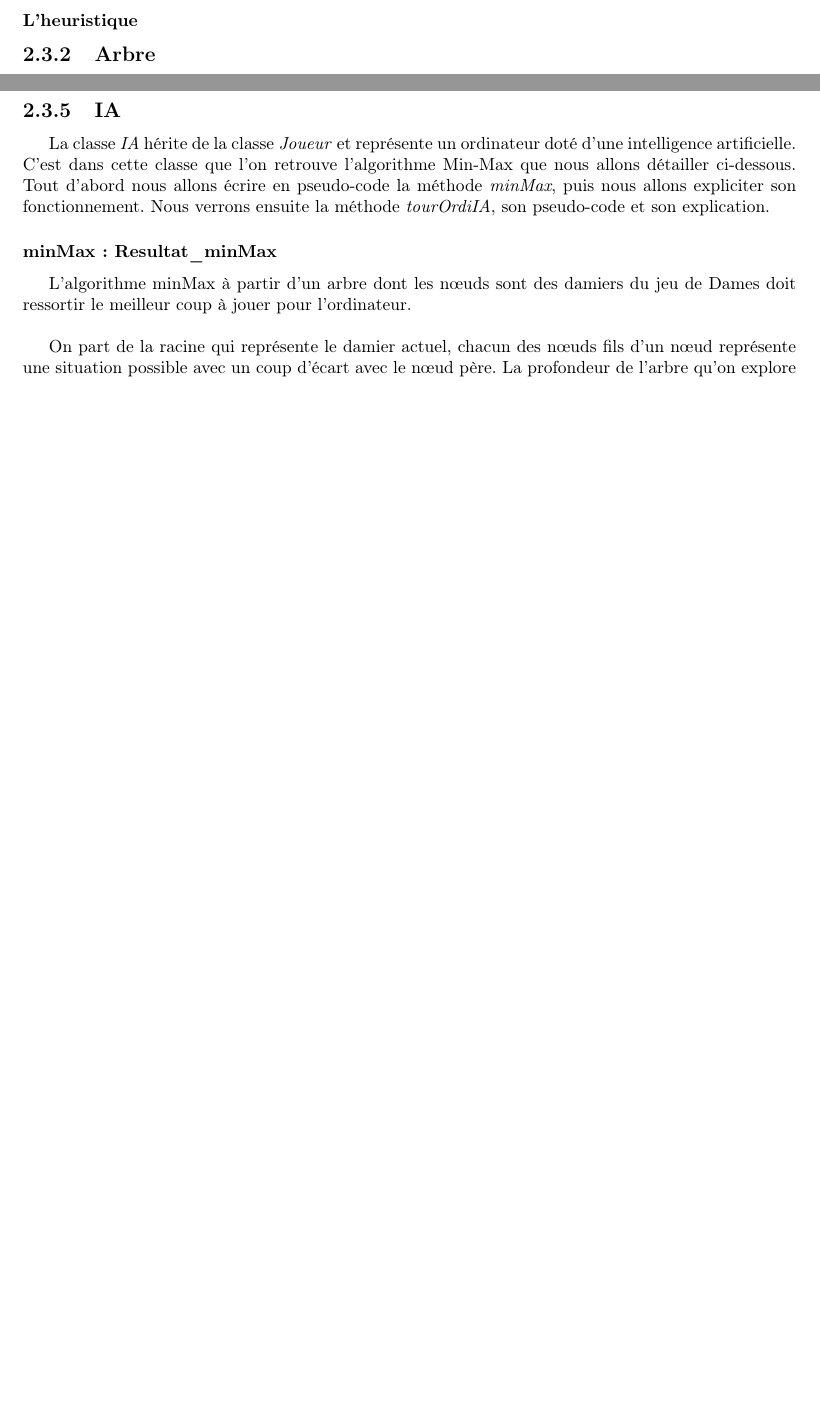
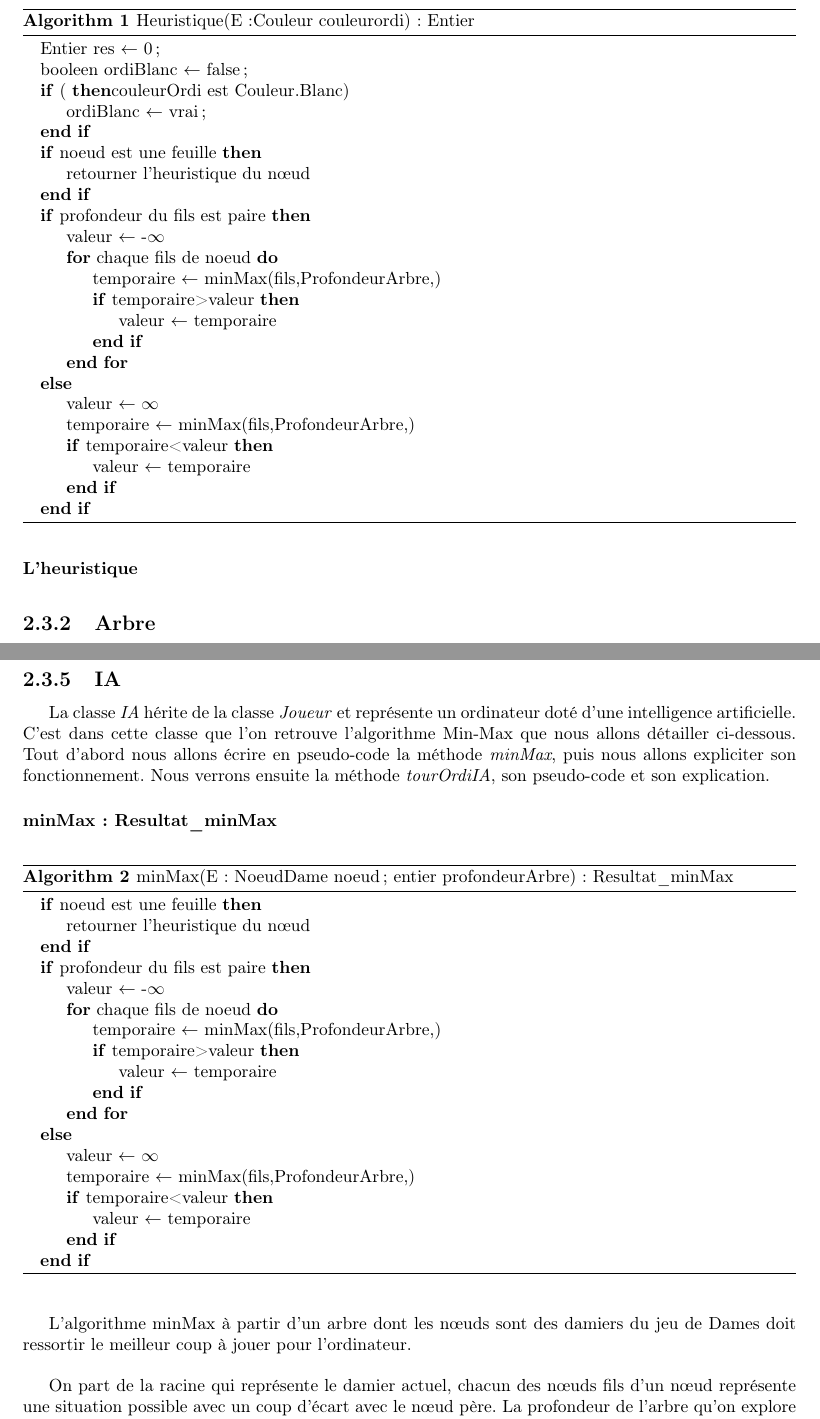
Before and after one commit to kgatel/Artificial-intelligence-on-a-checkers-game, a LaTeX document (Rapport/Rapport.tex): two parts of pages 9 and 10 of 26 before the commit and two parts of pages 9 and 11 of 27 after it, joined at a grey line, cut at the place of the change, the shorter picture padded with empty space. Compiled offline with pdfLaTeX.

Commit message:
correction detail rapport

```diff
--- a/Rapport/Rapport.tex
+++ b/Rapport/Rapport.tex
@@ -264,34 +264,34 @@ Son fonctionnement sera détaillé dans la partie discussion sur les Heuristique
 
 \subsubsection{L'heuristique}
 
-%\begin{algorithm}
-%	\caption{Heuristique(E :Couleur couleurordi) : Entier}
-%	\begin{algorithmic}
-%		\State  Entier res $\leftarrow$ 0;
-%			\State booleen ordiBlanc $\leftarrow$ false;
-%		\If (couleurOrdi est Couleur.Blanc)
-%		\State ordiBlanc $\leftarrow$ vrai;
-		%\EndIf
-	%	\If{noeud est une feuille}
-	%	\State retourner l'heuristique du nœud
-	%	\EndIf
-	%	\If{profondeur du fils est paire}
-	%	\State valeur $\leftarrow$ -$\infty$
-	%	\For{chaque fils de noeud}
-	%	\State temporaire $\leftarrow$ minMax(fils,ProfondeurArbre,)
-	%	\If{temporaire>valeur}
-	%	\State valeur $\leftarrow$ temporaire
-	%	\EndIf
-	%	\EndFor
-%		\Else
-	%	\State valeur $\leftarrow$ $\infty$
-	%	\State temporaire $\leftarrow$ minMax(fils,ProfondeurArbre,)
-	%	\If{temporaire<valeur}
-	%%	\State valeur $\leftarrow$ temporaire
-	%	\EndIf
-	%	\EndIf
-%	\end{algorithmic}
-%\end{algorithm}\vspace{0.4cm}
+\begin{algorithm}
+	\caption{Heuristique(E :Couleur couleurordi) : Entier}
+	\begin{algorithmic}
+		\State  Entier res $\leftarrow$ 0;
+			\State booleen ordiBlanc $\leftarrow$ false;
+		\If (couleurOrdi est Couleur.Blanc)
+		\State ordiBlanc $\leftarrow$ vrai;
+		\EndIf
+		\If{noeud est une feuille}
+		\State retourner l'heuristique du nœud
+		\EndIf
+		\If{profondeur du fils est paire}
+		\State valeur $\leftarrow$ -$\infty$
+		\For{chaque fils de noeud}
+		\State temporaire $\leftarrow$ minMax(fils,ProfondeurArbre,)
+		\If{temporaire>valeur}
+		\State valeur $\leftarrow$ temporaire
+		\EndIf
+		\EndFor
+		\Else
+		\State valeur $\leftarrow$ $\infty$
+		\State temporaire $\leftarrow$ minMax(fils,ProfondeurArbre,)
+		\If{temporaire<valeur}
+		\State valeur $\leftarrow$ temporaire
+		\EndIf
+		\EndIf
+	\end{algorithmic}
+\end{algorithm}\vspace{0.4cm}
 
 
 
@@ -334,30 +334,30 @@ La classe \textit{IA} hérite de la classe \textit{Joueur} et représente un ord
 
 \subsubsection{minMax : Resultat\_minMax}
 
-%\begin{algorithm}
-%	\caption{minMax(E : NoeudDame noeud; entier profondeurArbre) : Resultat\_minMax}
-%	\begin{algorithmic}
-%	\If{noeud est une feuille}
-%		\State retourner l'heuristique du nœud
-%	\EndIf
-%	\If{profondeur du fils est paire}
-%		\State valeur $\leftarrow$ -$\infty$
-%%		\For{chaque fils de noeud}
-%			\State temporaire $\leftarrow$ minMax(fils,ProfondeurArbre,)
-%			\If{temporaire>valeur}
-%				\State valeur $\leftarrow$ temporaire
-%			\EndIf
-%		\EndFor
-%	\Else
-%		\State valeur $\leftarrow$ $\infty$
-%		\State temporaire $\leftarrow$ minMax(fils,ProfondeurArbre,)
-%		\If{temporaire<valeur}
-%			\State valeur $\leftarrow$ temporaire
-%		\EndIf
-%	\EndIf
-%	\end{algorithmic}
-%
-%\vspace{0.4cm}
+\begin{algorithm}
+	\caption{minMax(E : NoeudDame noeud; entier profondeurArbre) : Resultat\_minMax}
+	\begin{algorithmic}
+	\If{noeud est une feuille}
+		\State retourner l'heuristique du nœud
+	\EndIf
+	\If{profondeur du fils est paire}
+		\State valeur $\leftarrow$ -$\infty$
+		\For{chaque fils de noeud}
+			\State temporaire $\leftarrow$ minMax(fils,ProfondeurArbre,)
+			\If{temporaire>valeur}
+				\State valeur $\leftarrow$ temporaire
+			\EndIf
+		\EndFor
+	\Else
+		\State valeur $\leftarrow$ $\infty$
+		\State temporaire $\leftarrow$ minMax(fils,ProfondeurArbre,)
+		\If{temporaire<valeur}
+			\State valeur $\leftarrow$ temporaire
+		\EndIf
+	\EndIf
+	\end{algorithmic}
+\end{algorithm}
+\vspace{0.4cm}
 
 
 L'algorithme minMax à partir d'un arbre dont les nœuds sont des damiers du jeu de Dames doit ressortir le meilleur coup à jouer pour l'ordinateur.\\
```
Also changed, not shown: Rapport/Rapport.pdf, Rapport/Rapport.tex (91 more changed lines), 8 other files.
